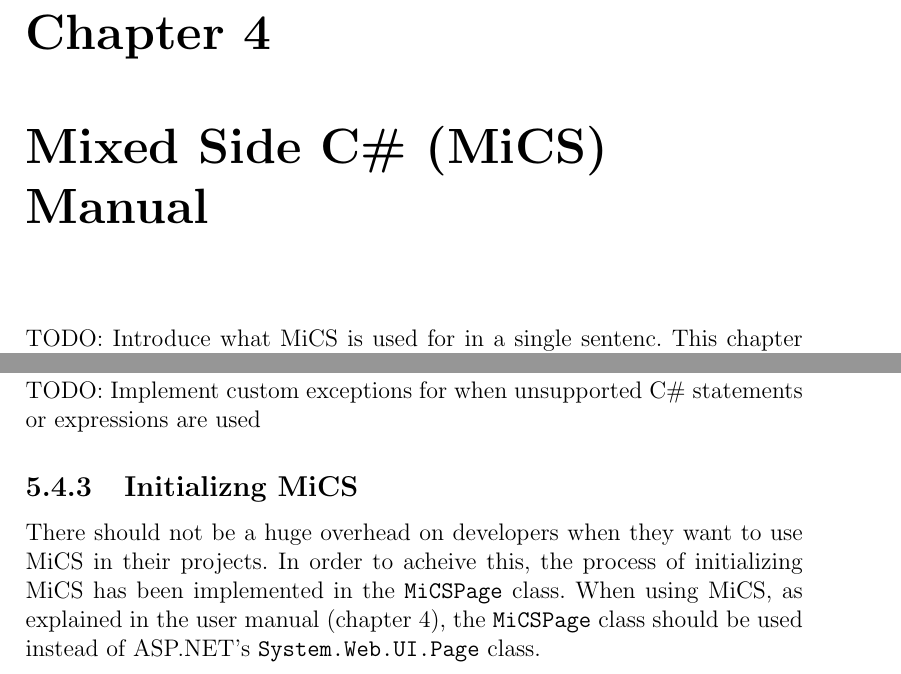
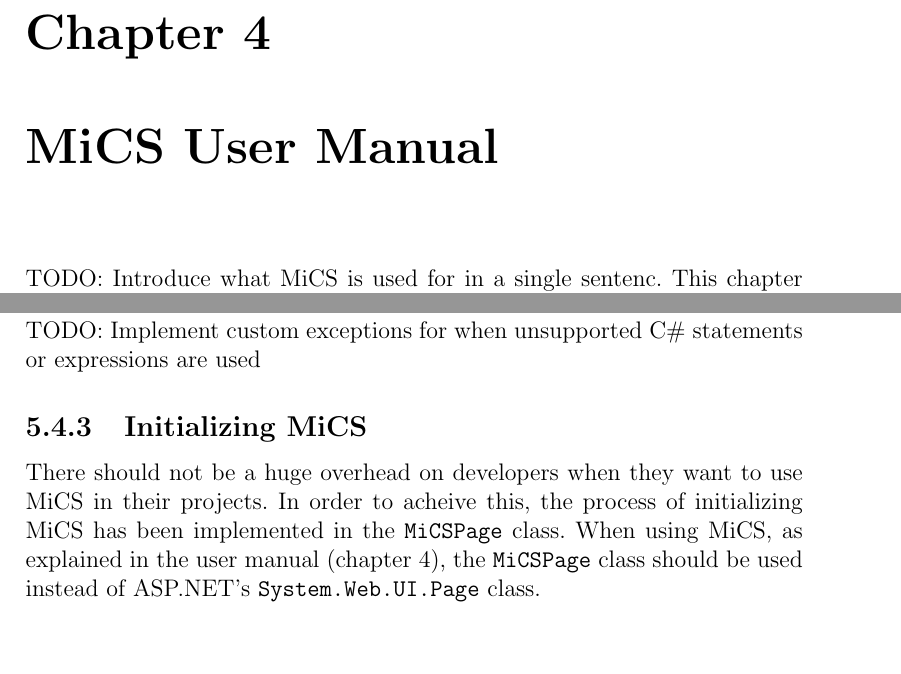
Before and after one commit to lieberkind/jsreport, a LaTeX document (report.tex, which reads chapters/4-usermanual/usermanual.tex, chapters/5-micsdesign/otherdesignconsiderations.tex): two parts of pages 31 and 41 of 68, joined at a grey line, cut so that both start at the same text, the shorter picture padded with empty space. Compiled offline with pdfLaTeX.

Commit message:
Modified more titles

```diff
--- a/chapters/4-usermanual/usermanual.tex
+++ b/chapters/4-usermanual/usermanual.tex
@@ -1,4 +1,4 @@
-\chapter{Mixed Side C\# (MiCS) Manual}
+\chapter{MiCS User Manual}
 \label{chap:mics_manual}
 TODO: Introduce what MiCS is used for in a single sentenc.
 This chapter demonstrates how to use MiCS. The manual will illustrate how to write server side code that can be reused on client side in a safe manner. It is assumed that the developer uses Visual Studio and .NET 4.0. In this manual a simple registration form, shown in figure \ref{fig:manual_registrationform}, is created. The code is explained step-by-step but can also be found in its entirety in Appendix X.
--- a/chapters/5-micsdesign/otherdesignconsiderations.tex
+++ b/chapters/5-micsdesign/otherdesignconsiderations.tex
@@ -14,7 +14,7 @@
 
 	% subsection error_messages (end)
 
-\subsection{Initializng MiCS} % (fold)
+\subsection{Initializing MiCS} % (fold)
 \label{sub:initializng_mics}
 	There should not be a huge overhead on developers when they want to use MiCS in their projects. In order to acheive this, the process of initializing MiCS has been implemented in the \texttt{MiCSPage} class. When using MiCS, as explained in the user manual (chapter \ref{chap:mics_manual}), the \texttt{MiCSPage} class should be used instead of ASP.NET's \texttt{System.Web.UI.Page} class.
 % subsection initializng_mics (end)
```
